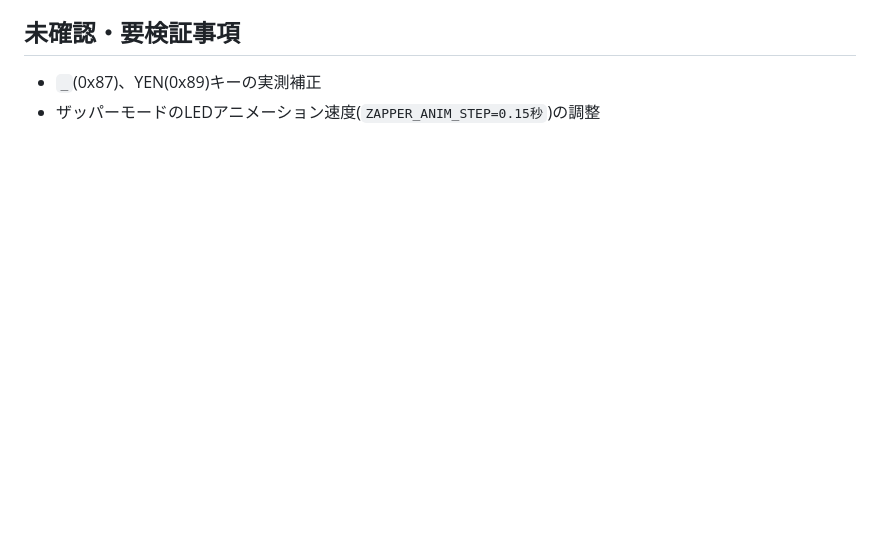
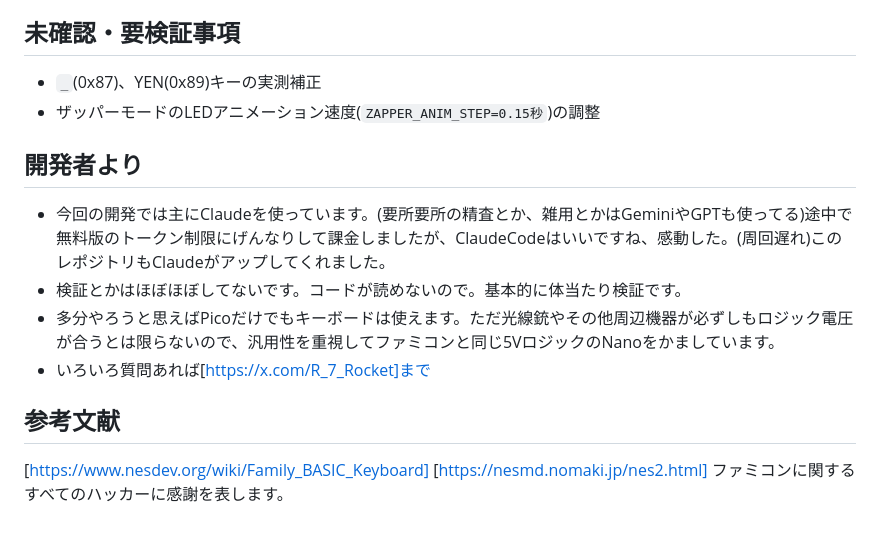
Before and after one commit to SHIMA-R7/Famicom-Expand-USB-Adapter, a Markdown page: README.md, the part around the change. GitHub-like rendering; blank space fills up the shorter version.

```diff
--- a/README.md
+++ b/README.md
@@ -69,3 +69,15 @@ Arduino Nano(信号読み取り) + Raspberry Pi Pico(CircuitPython, USB HID出
 
 - `_`(0x87)、YEN(0x89)キーの実測補正
 - ザッパーモードのLEDアニメーション速度(`ZAPPER_ANIM_STEP=0.15秒`)の調整
+
+## 開発者より
+
+- 今回の開発では主にClaudeを使っています。(要所要所の精査とか、雑用とかはGeminiやGPTも使ってる)途中で無料版のトークン制限にげんなりして課金しましたが、ClaudeCodeはいいですね、感動した。(周回遅れ)このレポジトリもClaudeがアップしてくれました。
+- 検証とかはほぼほぼしてないです。コードが読めないので。基本的に体当たり検証です。
+- 多分やろうと思えばPicoだけでもキーボードは使えます。ただ光線銃やその他周辺機器が必ずしもロジック電圧が合うとは限らないので、汎用性を重視してファミコンと同じ5VロジックのNanoをかましています。
+- いろいろ質問あれば[https://x.com/R_7_Rocket]まで
+
+## 参考文献
+[https://www.nesdev.org/wiki/Family_BASIC_Keyboard]
+[https://nesmd.nomaki.jp/nes2.html]
+ファミコンに関するすべてのハッカーに感謝を表します。
```
